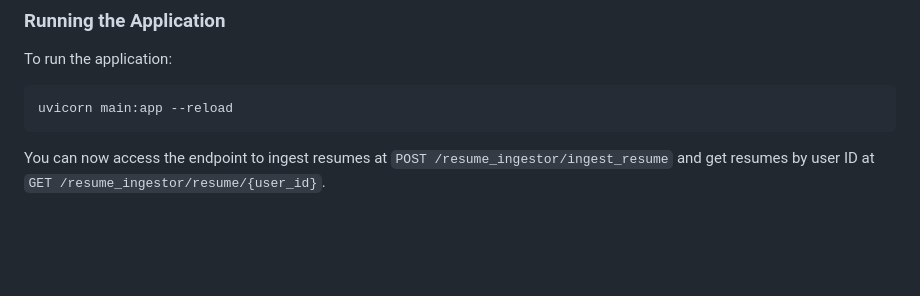
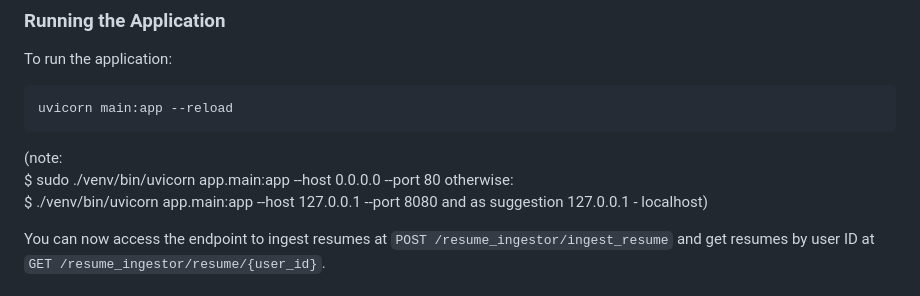
Before and after one commit to AIgen-Solutions-s-r-l/fastapi-auth-service, a Markdown page: README.md, the part around the change. Rendered like a GitHub page; blank space fills up the shorter version.

Commit message:
added some notes to achieve work run

````diff
--- a/README.md
+++ b/README.md
@@ -94,6 +94,12 @@ To run the application:
 uvicorn main:app --reload
 ```
 
+(note:
+$ sudo ./venv/bin/uvicorn app.main:app --host 0.0.0.0 --port 80
+otherwise:
+$ ./venv/bin/uvicorn app.main:app --host 127.0.0.1 --port 8080
+and as suggestion 127.0.0.1 - localhost)
+
 You can now access the endpoint to ingest resumes at `POST /resume_ingestor/ingest_resume` and get resumes by user ID at `GET /resume_ingestor/resume/{user_id}`.
 
 ### Creating User and Resume
````
